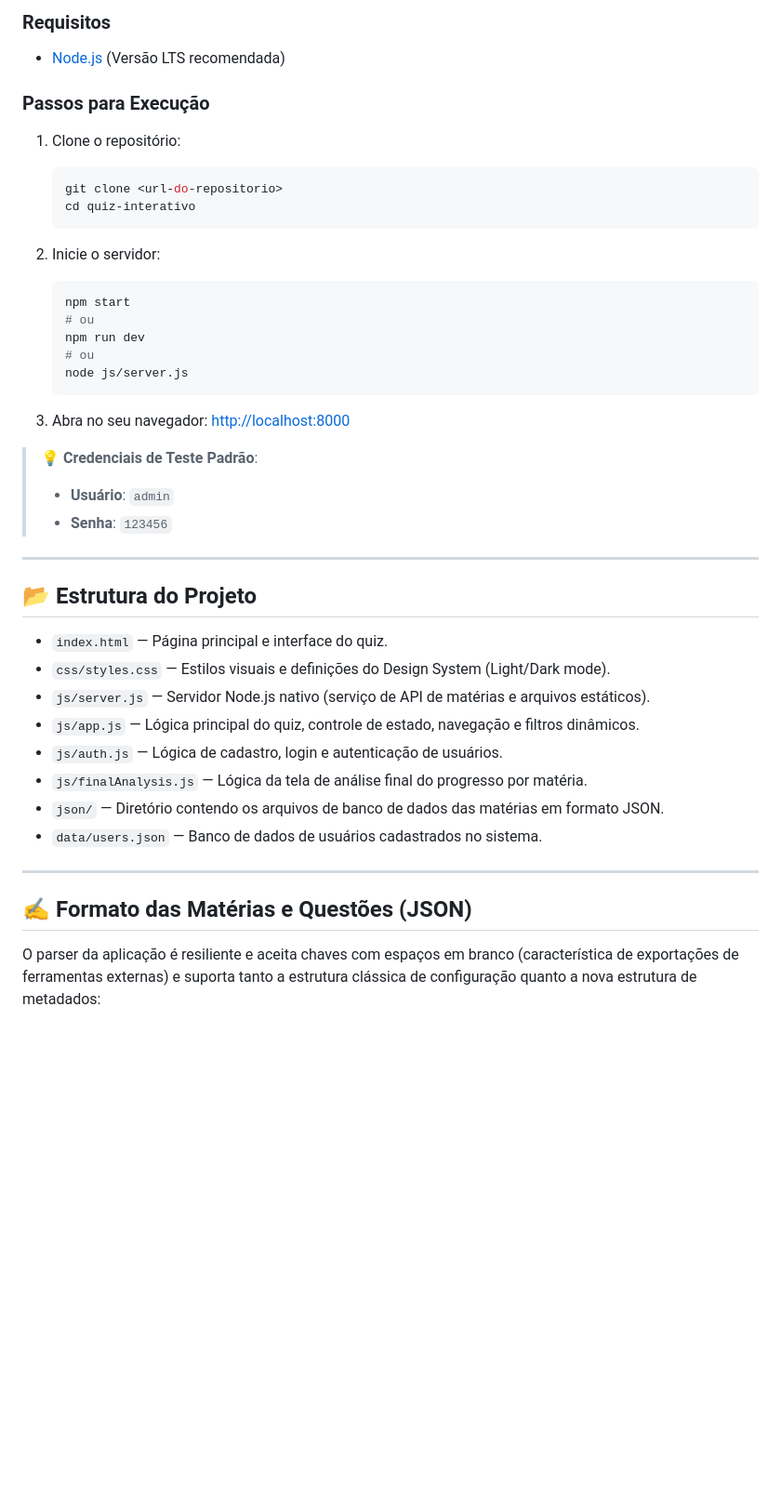
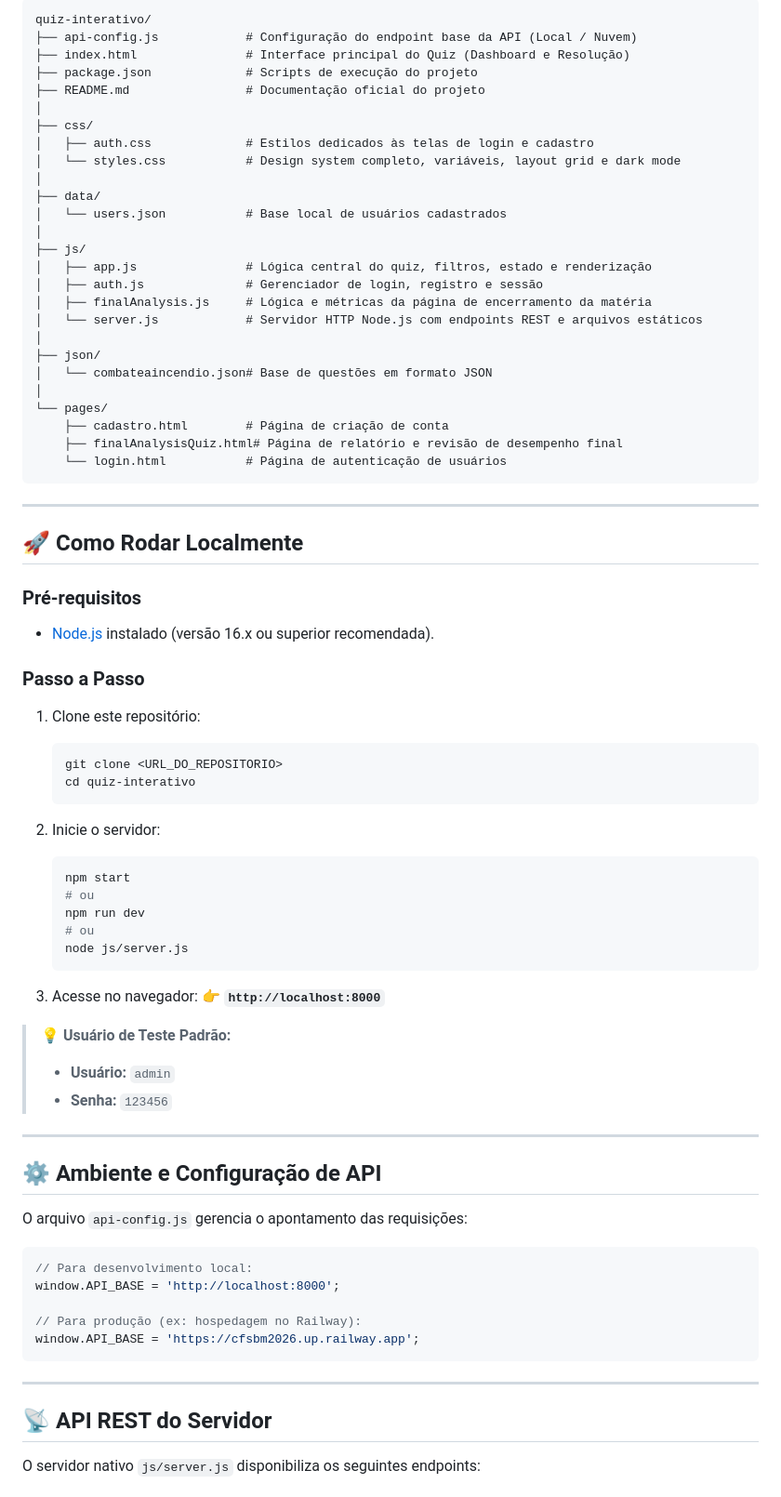
Before and after one commit to vitorpurcino/quiz-interativo, a Markdown page: README.md, the part around one of its changes. Shown at 93% size. GitHub-like rendering; blank space fills up the shorter version.

Commit message:
atualizado readme

````diff
--- a/README.md
+++ b/README.md
@@ -32,11 +66,44 @@ O projeto carrega questões a partir de arquivos JSON locais e fornece uma inter
 
-### Requisitos
-- [Node.js](https://nodejs.org/) (Versão LTS recomendada)
+```text
+quiz-interativo/
+├── api-config.js            # Configuração do endpoint base da API (Local / Nuvem)
+├── index.html               # Interface principal do Quiz (Dashboard e Resolução)
+├── package.json             # Scripts de execução do projeto
+├── README.md                # Documentação oficial do projeto
+│
+├── css/
+│   ├── auth.css             # Estilos dedicados às telas de login e cadastro
+│   └── styles.css           # Design system completo, variáveis, layout grid e dark mode
+│
+├── data/
+│   └── users.json           # Base local de usuários cadastrados
+│
+├── js/
+│   ├── app.js               # Lógica central do quiz, filtros, estado e renderização
+│   ├── auth.js              # Gerenciador de login, registro e sessão
+│   ├── finalAnalysis.js     # Lógica e métricas da página de encerramento da matéria
+│   └── server.js            # Servidor HTTP Node.js com endpoints REST e arquivos estáticos
+│
+├── json/
+│   └── combateaincendio.json# Base de questões em formato JSON
+│
+└── pages/
+    ├── cadastro.html        # Página de criação de conta
+    ├── finalAnalysisQuiz.html# Página de relatório e revisão de desempenho final
+    └── login.html           # Página de autenticação de usuários
+```
 
-### Passos para Execução
-1. Clone o repositório:
+---
+
+## 🚀 Como Rodar Localmente
+
+### Pré-requisitos
+- [Node.js](https://nodejs.org/) instalado (versão 16.x ou superior recomendada).
+
+### Passo a Passo
+1. Clone este repositório:
    ```bash
-   git clone <url-do-repositorio>
+   git clone <URL_DO_REPOSITORIO>
    cd quiz-interativo
    ```
 
@@ -49,29 +116,30 @@ O projeto carrega questões a partir de arquivos JSON locais e fornece uma inter
    node js/server.js
    ```
 
-3. Abra no seu navegador:
-   [http://localhost:8000](http://localhost:8000)
+3. Acesse no navegador:
+   👉 **`http://localhost:8000`**
 
-> **💡 Credenciais de Teste Padrão**:
-> - **Usuário**: `admin`
-> - **Senha**: `123456`
+> **💡 Usuário de Teste Padrão:**
+> - **Usuário:** `admin`
+> - **Senha:** `123456`
 
 ---
 
-## 📂 Estrutura do Projeto
+## ⚙️ Ambiente e Configuração de API
 
-- `index.html` — Página principal e interface do quiz.
-- `css/styles.css` — Estilos visuais e definições do Design System (Light/Dark mode).
-- `js/server.js` — Servidor Node.js nativo (serviço de API de matérias e arquivos estáticos).
-- `js/app.js` — Lógica principal do quiz, controle de estado, navegação e filtros dinâmicos.
-- `js/auth.js` — Lógica de cadastro, login e autenticação de usuários.
-- `js/finalAnalysis.js` — Lógica da tela de análise final do progresso por matéria.
-- `json/` — Diretório contendo os arquivos de banco de dados das matérias em formato JSON.
-- `data/users.json` — Banco de dados de usuários cadastrados no sistema.
+O arquivo `api-config.js` gerencia o apontamento das requisições:
+
+```javascript
+// Para desenvolvimento local:
+window.API_BASE = 'http://localhost:8000';
+
+// Para produção (ex: hospedagem no Railway):
+window.API_BASE = 'https://cfsbm2026.up.railway.app';
+```
 
 ---
 
-## ✍️ Formato das Matérias e Questões (JSON)
+## 📡 API REST do Servidor
 
-O parser da aplicação é resiliente e aceita chaves com espaços em branco (característica de exportações de ferramentas externas) e suporta tanto a estrutura clássica de configuração quanto a nova estrutura de metadados:
+O servidor nativo `js/server.js` disponibiliza os seguintes endpoints:
 
````
Also changed, not shown: other parts of README.md (+100 -35 lines).
